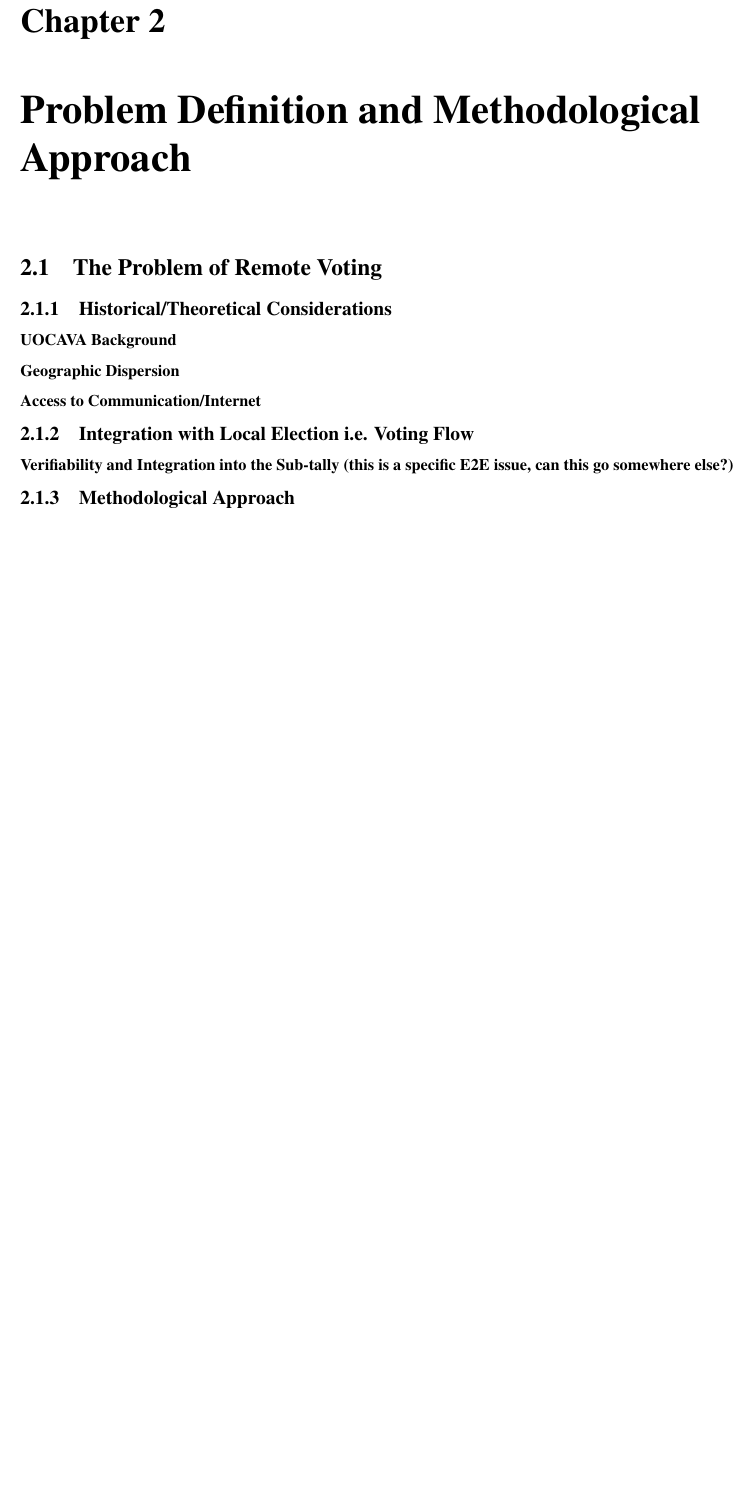
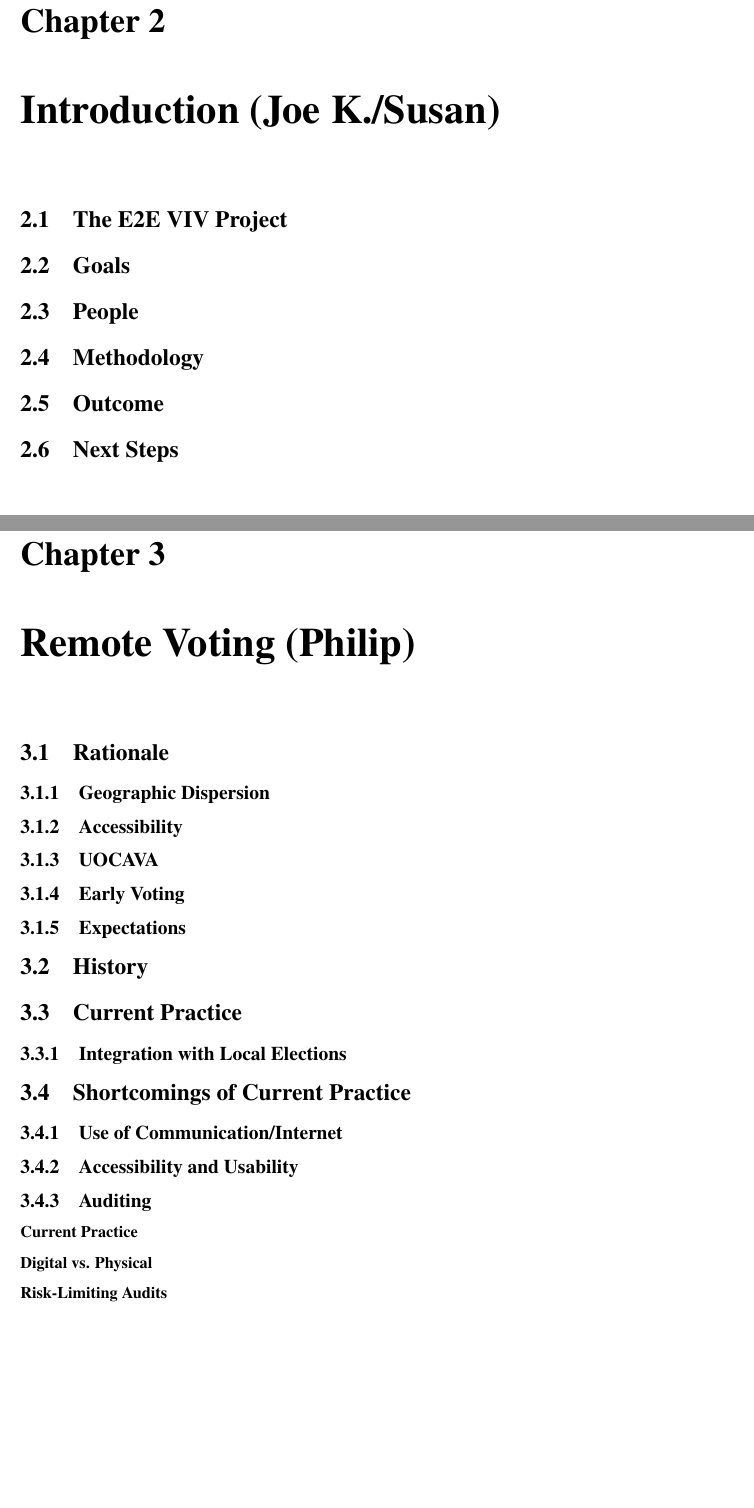
Before and after one commit to GaloisInc/e2eviv, a LaTeX thesis (report/report.tex, which reads report/introduction.tex, report/problem.tex, report/remote_voting.tex): part of page 5 of 43 before the commit and two parts of pages 6 and 7 of 45 after it, the two joined at a grey line, cut so that both start at the same text, the shorter picture padded with empty space. Compiled offline with pdfLaTeX.

Commit message:
Initial updates toward moving the document to the new outline.

```diff
--- a/report/introduction.tex
+++ b/report/introduction.tex
@@ -1 +1,7 @@
-\chapter{Introduction}
+\chapter{Introduction (Joe K./Susan)}
+\section{The E2E VIV Project}
+\section{Goals}
+\section{People}
+\section{Methodology}
+\section{Outcome}
+\section{Next Steps}
--- a/report/problem.tex
+++ /dev/null
@@ -1,15 +0,0 @@
-\chapter{Problem Definition and Methodological Approach}
-
-\section{The Problem of Remote Voting}
-
-\subsection{Historical/Theoretical Considerations}
-
-\subsubsection{UOCAVA Background}
-\subsubsection{Geographic Dispersion}
-\subsubsection{Access to Communication/Internet}
-
-\subsection{Integration with Local Election i.e. Voting Flow}
-
-\subsubsection{Verifiability and Integration into the Sub-tally (this is a specific E2E issue, can this go somewhere else?)}
-
-\subsection{Methodological Approach}
--- /dev/null
+++ b/report/remote_voting.tex
@@ -0,0 +1,18 @@
+\chapter{Remote Voting (Philip)}
+
+\section{Rationale}
+\subsection{Geographic Dispersion}
+\subsection{Accessibility}
+\subsection{UOCAVA}
+\subsection{Early Voting}
+\subsection{Expectations}
+\section{History}
+\section{Current Practice}
+\subsection{Integration with Local Elections}
+\section{Shortcomings of Current Practice}
+\subsection{Use of Communication/Internet}
+\subsection{Accessibility and Usability}
+\subsection{Auditing}
+\subsubsection{Current Practice}
+\subsubsection{Digital vs. Physical}
+\subsubsection{Risk-Limiting Audits}
```
Also changed, not shown: report/executive_summary.tex (added, +1 -0 lines), report/report.tex (+2 -1 lines), 1 other file.
